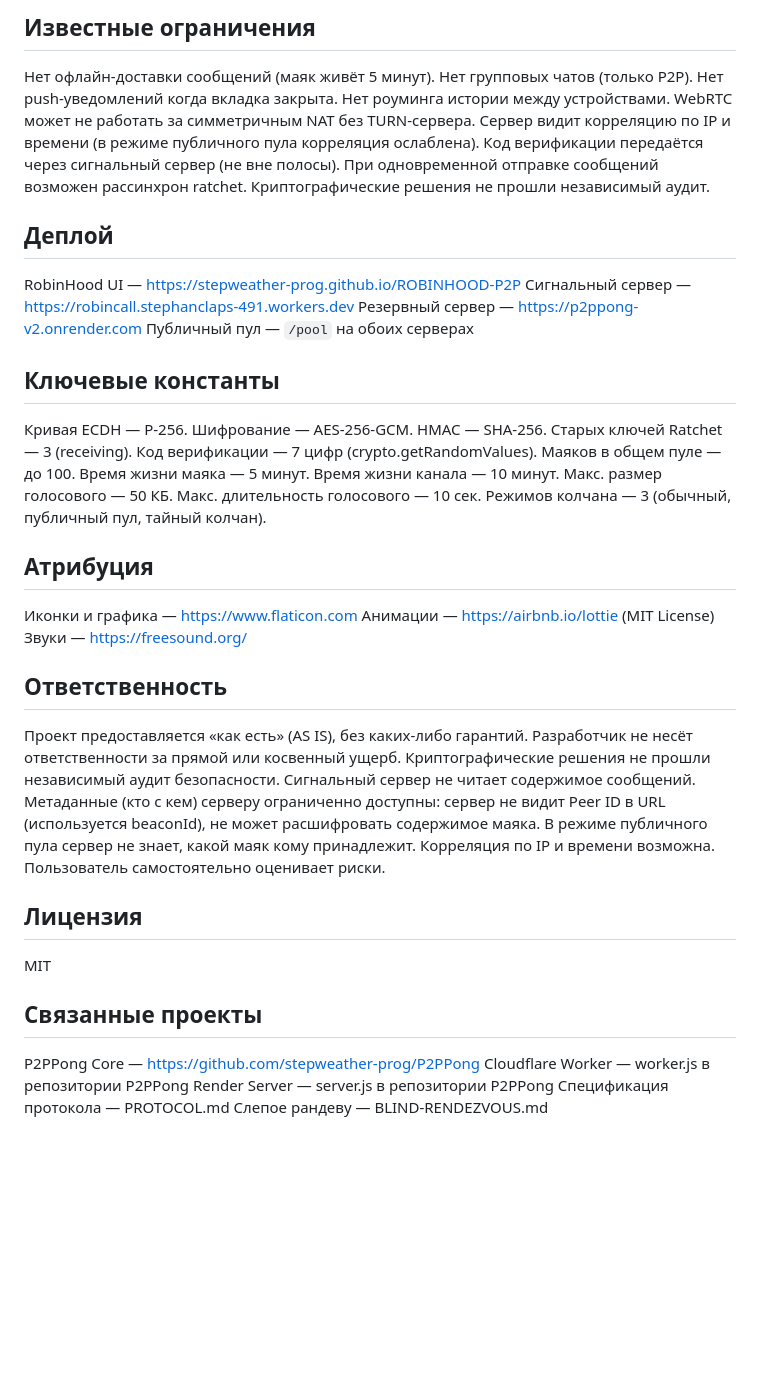
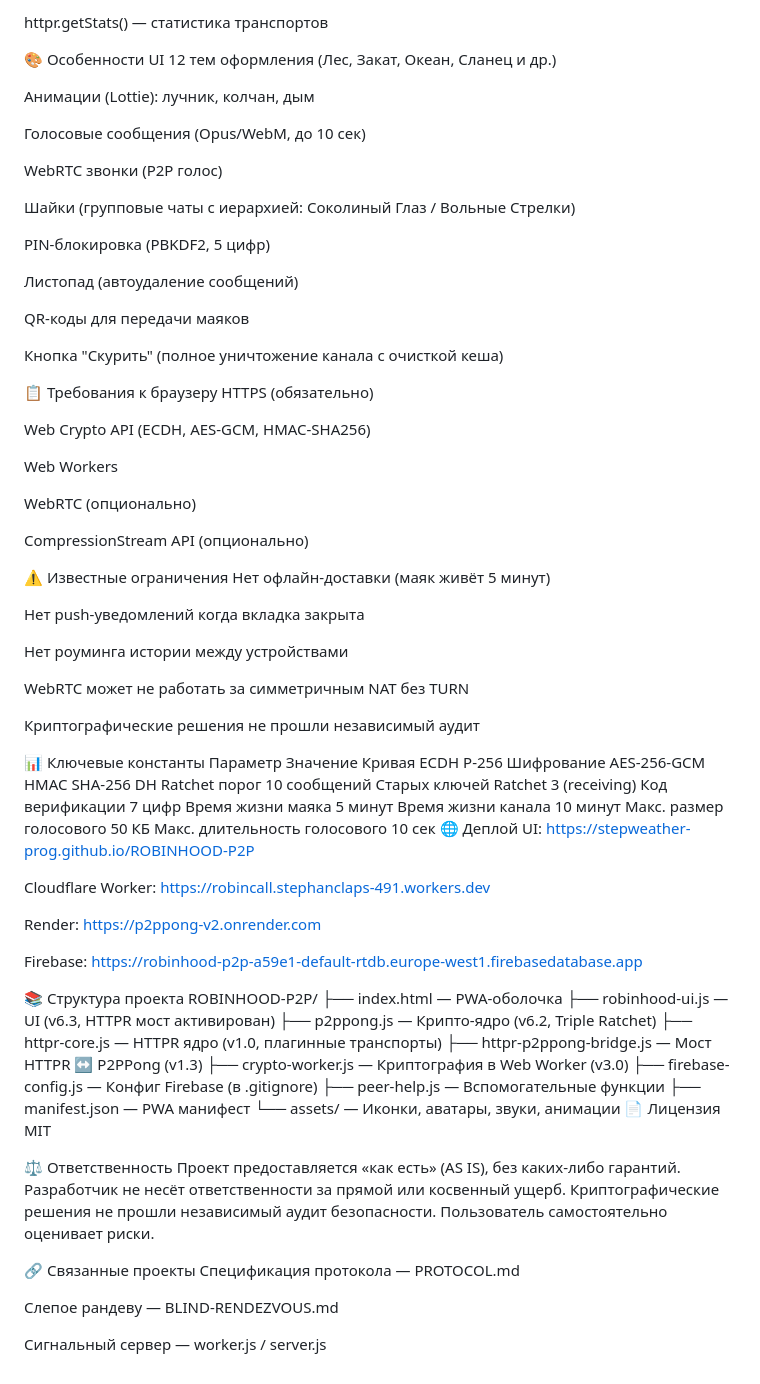
Before and after one commit to stepweather-prog/ROBINHOOD-P2P, a Markdown page: README.md, the part around one of its changes. Drawn GitHub-style; blank space fills up the shorter version.

```diff
--- a/README.md
+++ b/README.md
@@ -107,37 +150,89 @@ HTTPS (обязательно). Web Crypto API (ECDH, AES-GCM, HMAC-SHA256). Web
 
-## Известные ограничения
+httpr.getStats() — статистика транспортов
 
-Нет офлайн-доставки сообщений (маяк живёт 5 минут). Нет групповых чатов (только P2P). Нет push-уведомлений когда вкладка закрыта. Нет роуминга истории между устройствами. WebRTC может не работать за симметричным NAT без TURN-сервера. Сервер видит корреляцию по IP и времени (в режиме публичного пула корреляция ослаблена). Код верификации передаётся через сигнальный сервер (не вне полосы). При одновременной отправке сообщений возможен рассинхрон ratchet. Криптографические решения не прошли независимый аудит.
+🎨 Особенности UI
+12 тем оформления (Лес, Закат, Океан, Сланец и др.)
 
-## Деплой
+Анимации (Lottie): лучник, колчан, дым
 
-RobinHood UI — https://stepweather-prog.github.io/ROBINHOOD-P2P
-Сигнальный сервер — https://robincall.stephanclaps-491.workers.dev
-Резервный сервер — https://p2ppong-v2.onrender.com
-Публичный пул — `/pool` на обоих серверах
+Голосовые сообщения (Opus/WebM, до 10 сек)
 
-## Ключевые константы
+WebRTC звонки (P2P голос)
 
-Кривая ECDH — P-256. Шифрование — AES-256-GCM. HMAC — SHA-256. Старых ключей Ratchet — 3 (receiving). Код верификации — 7 цифр (crypto.getRandomValues). Маяков в общем пуле — до 100. Время жизни маяка — 5 минут. Время жизни канала — 10 минут. Макс. размер голосового — 50 КБ. Макс. длительность голосового — 10 сек. Режимов колчана — 3 (обычный, публичный пул, тайный колчан).
+Шайки (групповые чаты с иерархией: Соколиный Глаз / Вольные Стрелки)
 
-## Атрибуция
+PIN-блокировка (PBKDF2, 5 цифр)
 
-Иконки и графика — https://www.flaticon.com
-Анимации — https://airbnb.io/lottie (MIT License)
-Звуки — https://freesound.org/
+Листопад (автоудаление сообщений)
 
-## Ответственность
+QR-коды для передачи маяков
 
-Проект предоставляется «как есть» (AS IS), без каких-либо гарантий. Разработчик не несёт ответственности за прямой или косвенный ущерб. Криптографические решения не прошли независимый аудит безопасности. Сигнальный сервер не читает содержимое сообщений. Метаданные (кто с кем) серверу ограниченно доступны: сервер не видит Peer ID в URL (используется beaconId), не может расшифровать содержимое маяка. В режиме публичного пула сервер не знает, какой маяк кому принадлежит. Корреляция по IP и времени возможна. Пользователь самостоятельно оценивает риски.
+Кнопка "Скурить" (полное уничтожение канала с очисткой кеша)
 
-## Лицензия
+📋 Требования к браузеру
+HTTPS (обязательно)
 
+Web Crypto API (ECDH, AES-GCM, HMAC-SHA256)
+
+Web Workers
+
+WebRTC (опционально)
+
+CompressionStream API (опционально)
+
+⚠️ Известные ограничения
+Нет офлайн-доставки (маяк живёт 5 минут)
+
+Нет push-уведомлений когда вкладка закрыта
+
+Нет роуминга истории между устройствами
+
+WebRTC может не работать за симметричным NAT без TURN
+
+Криптографические решения не прошли независимый аудит
+
+📊 Ключевые константы
+Параметр	Значение
+Кривая ECDH	P-256
+Шифрование	AES-256-GCM
+HMAC	SHA-256
+DH Ratchet порог	10 сообщений
+Старых ключей Ratchet	3 (receiving)
+Код верификации	7 цифр
+Время жизни маяка	5 минут
+Время жизни канала	10 минут
+Макс. размер голосового	50 КБ
+Макс. длительность голосового	10 сек
+🌐 Деплой
+UI: https://stepweather-prog.github.io/ROBINHOOD-P2P
+
+Cloudflare Worker: https://robincall.stephanclaps-491.workers.dev
+
+Render: https://p2ppong-v2.onrender.com
+
+Firebase: https://robinhood-p2p-a59e1-default-rtdb.europe-west1.firebasedatabase.app
+
+📚 Структура проекта
+ROBINHOOD-P2P/
+├── index.html                  — PWA-оболочка
+├── robinhood-ui.js             — UI (v6.3, HTTPR мост активирован)
+├── p2ppong.js                  — Крипто-ядро (v6.2, Triple Ratchet)
+├── httpr-core.js               — HTTPR ядро (v1.0, плагинные транспорты)
+├── httpr-p2ppong-bridge.js     — Мост HTTPR ↔ P2PPong (v1.3)
+├── crypto-worker.js            — Криптография в Web Worker (v3.0)
+├── firebase-config.js          — Конфиг Firebase (в .gitignore)
+├── peer-help.js                — Вспомогательные функции
+├── manifest.json               — PWA манифест
+└── assets/                     — Иконки, аватары, звуки, анимации
+📄 Лицензия
 MIT
 
-## Связанные проекты
+⚖️ Ответственность
+Проект предоставляется «как есть» (AS IS), без каких-либо гарантий. Разработчик не несёт ответственности за прямой или косвенный ущерб. Криптографические решения не прошли независимый аудит безопасности. Пользователь самостоятельно оценивает риски.
 
-P2PPong Core — https://github.com/stepweather-prog/P2PPong
-Cloudflare Worker — worker.js в репозитории P2PPong
-Render Server — server.js в репозитории P2PPong
+🔗 Связанные проекты
 Спецификация протокола — PROTOCOL.md
+
 Слепое рандеву — BLIND-RENDEZVOUS.md
+
+Сигнальный сервер — worker.js / server.js
```
Also changed, not shown: other parts of README.md (+107 -64 lines).
